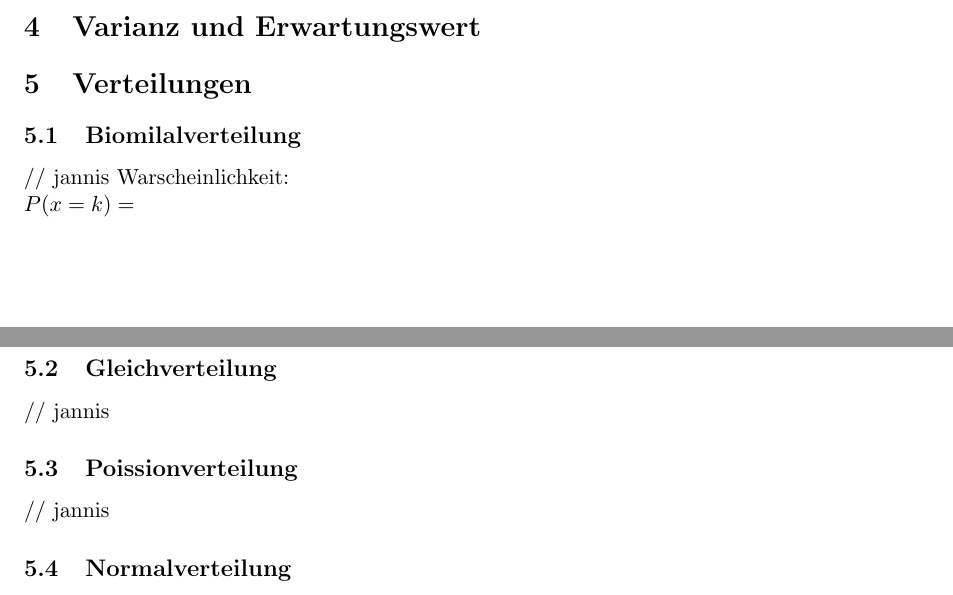
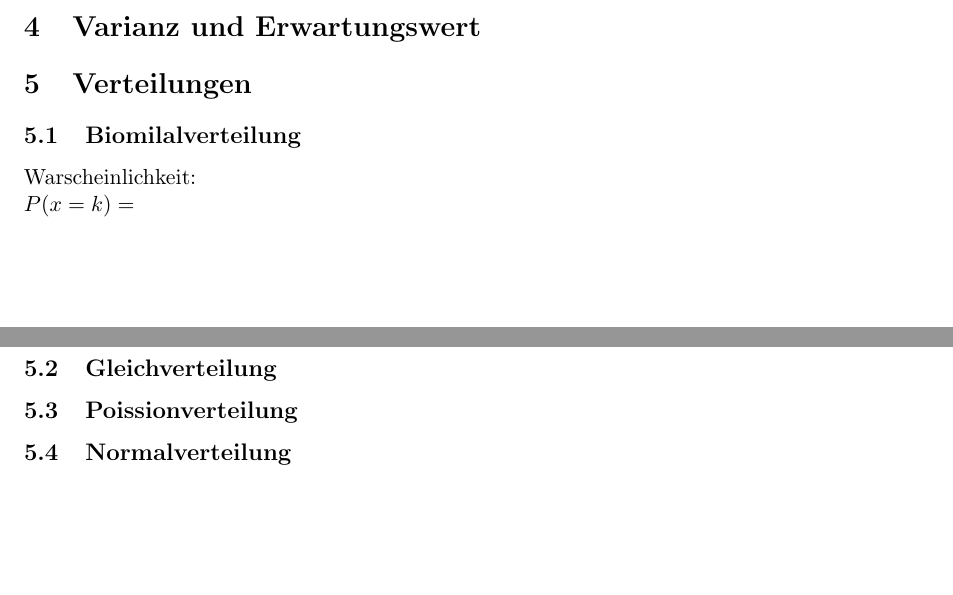
Before and after one commit to tobibechtold/statistik-zusammenfassung, a LaTeX document (document.tex): two parts of pages 2 and 3 of 3, joined at a grey line, cut so that both start at the same text, the shorter picture padded with empty space. Compiled offline with pdfLaTeX.

Commit message:
add % for comment

```diff
--- a/document.tex
+++ b/document.tex
@@ -21,13 +21,13 @@
 \section{Varianz und Erwartungswert}
 \section{Verteilungen}
 \subsection{Biomilalverteilung}
-// jannis
+% jannis
 Warscheinlichkeit:
 \newline $P(x=k) = \
 \subsection{Gleichverteilung}
-// jannis
+% jannis
 \subsection{Poissionverteilung}
-// jannis
+% jannis
 \subsection{Normalverteilung}
 \subsection{$\chi^2-Verteilung$}
 \subsection{T-Verteilung}
```
